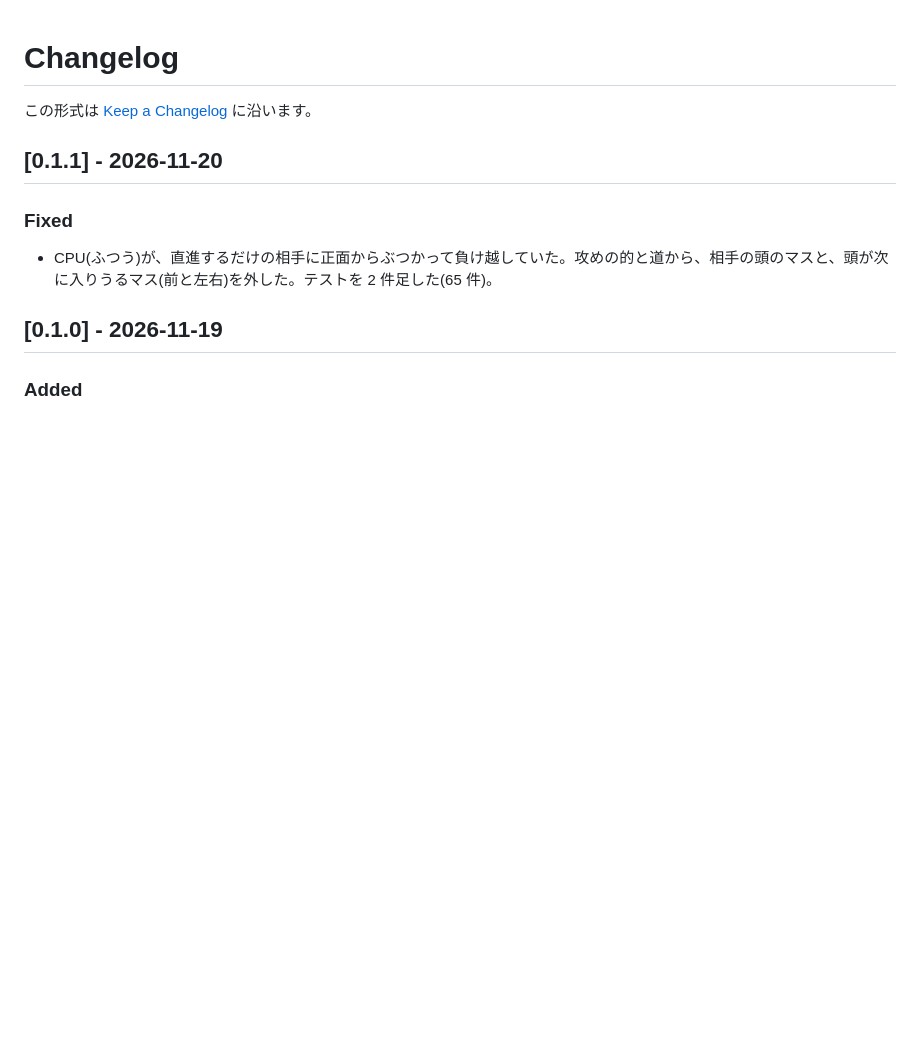
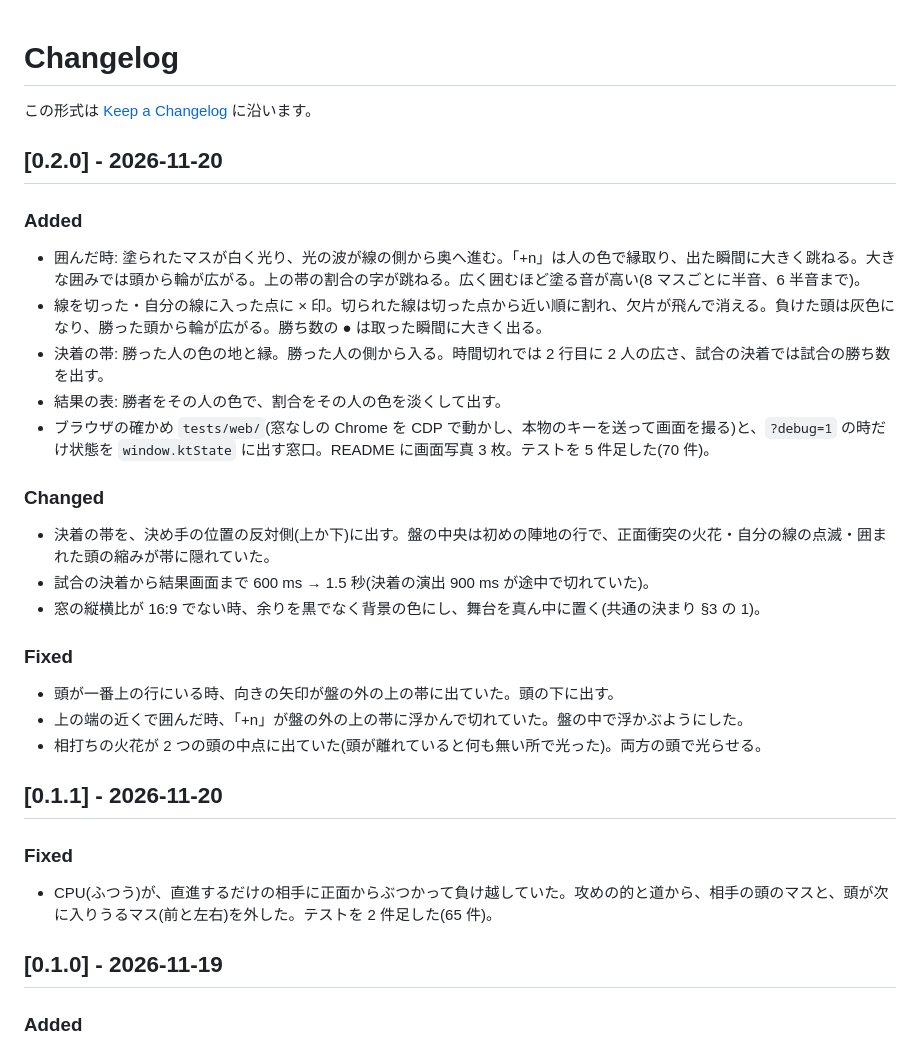
Before and after one commit to takosasi-dev/key-turf, a Markdown page: CHANGELOG.md, the part around the change. Rendered like a GitHub page; blank space fills up the shorter version.

```diff
--- a/CHANGELOG.md
+++ b/CHANGELOG.md
@@ -1,6 +1,28 @@
 # Changelog
 
 この形式は [Keep a Changelog](https://keepachangelog.com/ja/1.1.0/) に沿います。
+
+## [0.2.0] - 2026-11-20
+
+### Added
+
+- 囲んだ時: 塗られたマスが白く光り、光の波が線の側から奥へ進む。「+n」は人の色で縁取り、出た瞬間に大きく跳ねる。大きな囲みでは頭から輪が広がる。上の帯の割合の字が跳ねる。広く囲むほど塗る音が高い(8 マスごとに半音、6 半音まで)。
+- 線を切った・自分の線に入った点に × 印。切られた線は切った点から近い順に割れ、欠片が飛んで消える。負けた頭は灰色になり、勝った頭から輪が広がる。勝ち数の ● は取った瞬間に大きく出る。
+- 決着の帯: 勝った人の色の地と縁。勝った人の側から入る。時間切れでは 2 行目に 2 人の広さ、試合の決着では試合の勝ち数を出す。
+- 結果の表: 勝者をその人の色で、割合をその人の色を淡くして出す。
+- ブラウザの確かめ `tests/web/`(窓なしの Chrome を CDP で動かし、本物のキーを送って画面を撮る)と、`?debug=1` の時だけ状態を `window.ktState` に出す窓口。README に画面写真 3 枚。テストを 5 件足した(70 件)。
+
+### Changed
+
+- 決着の帯を、決め手の位置の反対側(上か下)に出す。盤の中央は初めの陣地の行で、正面衝突の火花・自分の線の点滅・囲まれた頭の縮みが帯に隠れていた。
+- 試合の決着から結果画面まで 600 ms → 1.5 秒(決着の演出 900 ms が途中で切れていた)。
+- 窓の縦横比が 16:9 でない時、余りを黒でなく背景の色にし、舞台を真ん中に置く(共通の決まり §3 の 1)。
+
+### Fixed
+
+- 頭が一番上の行にいる時、向きの矢印が盤の外の上の帯に出ていた。頭の下に出す。
+- 上の端の近くで囲んだ時、「+n」が盤の外の上の帯に浮かんで切れていた。盤の中で浮かぶようにした。
+- 相打ちの火花が 2 つの頭の中点に出ていた(頭が離れていると何も無い所で光った)。両方の頭で光らせる。
 
 ## [0.1.1] - 2026-11-20
 
```
Also changed, not shown: README.md (+14 -3 lines), docs/capture.png (added), docs/cut.png (added), docs/play.png (added), 14 other files.
